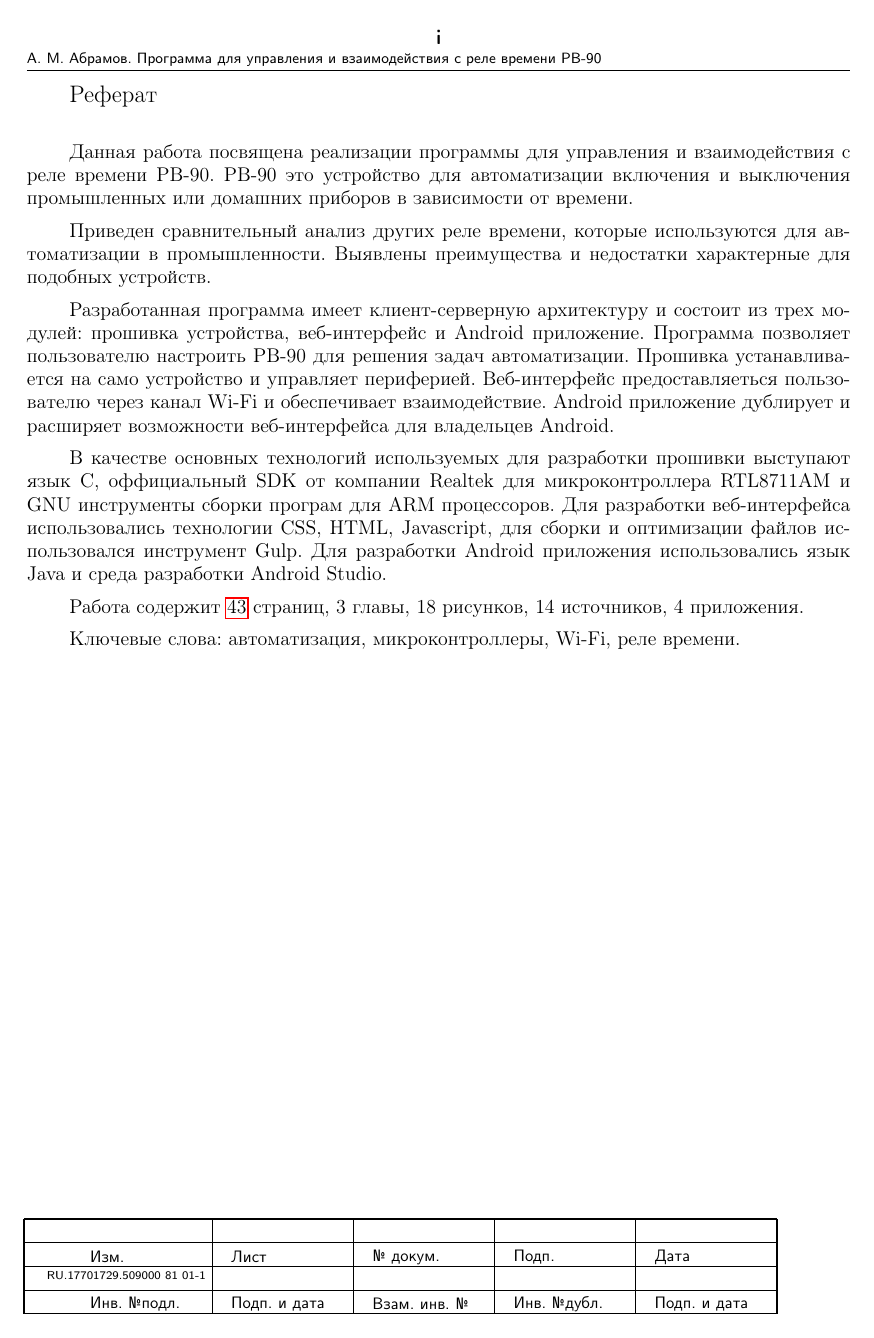
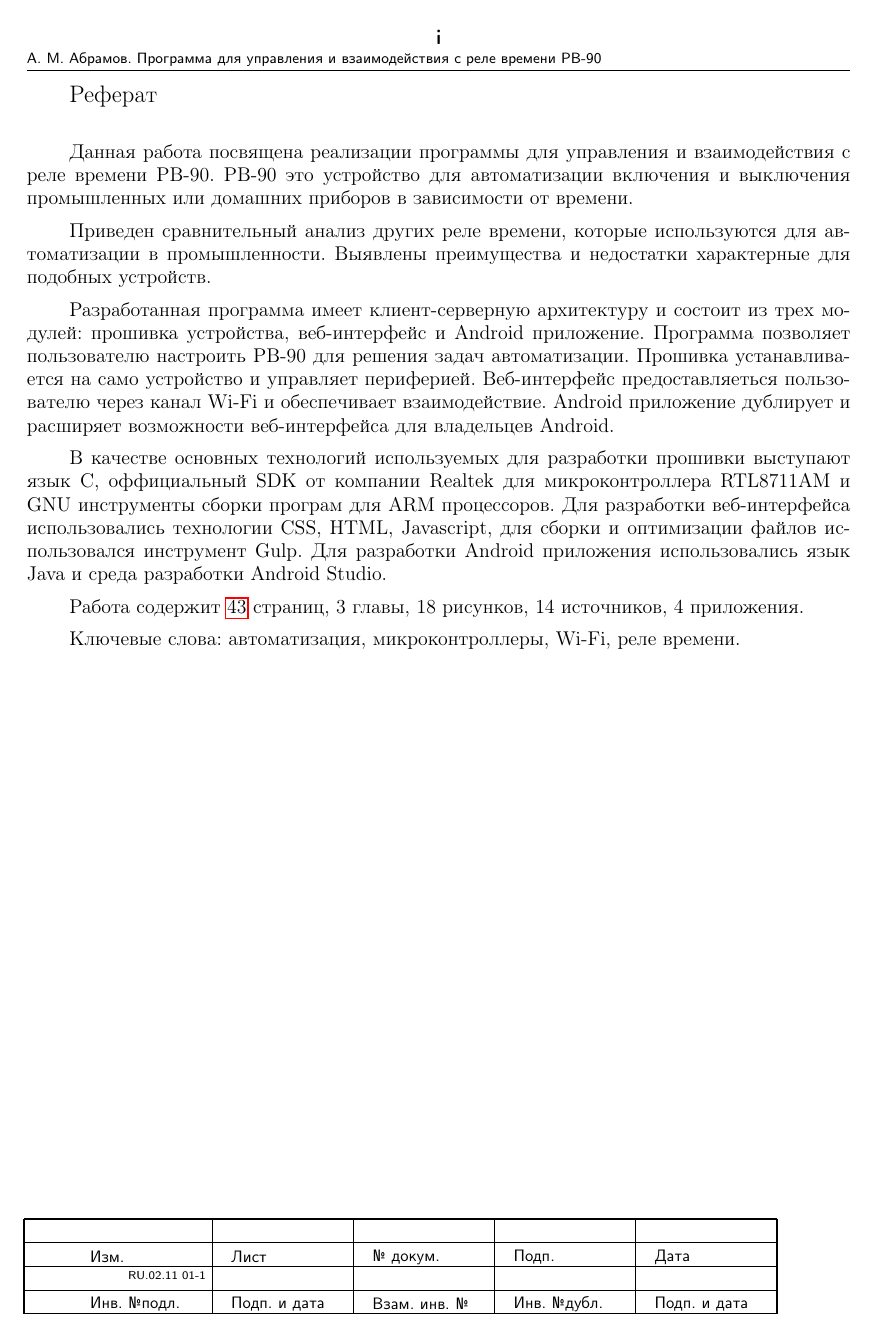
Before and after one commit to temach/coursework-time-relay, a LaTeX document (explain/explain_main.tex): page 2 of 46. Compiled offline with pdfLaTeX; a LaTeX package or settings file that is missing is left out.

Commit message:
explain_main: small fixes

```diff
--- a/explain/explain_main.tex
+++ b/explain/explain_main.tex
@@ -146,7 +146,7 @@ encoding=utf8
 \vspace*{0.3cm}
 по направлению подготовки 09.03.04 «Программная инженерия» \\
 }}
-\workTypeId{RU.17701729.509000 81 01-1}
+\workTypeId{RU.02.11 01-1}
 \workShortFullTitle{\small А. M. Абрамов. Программа для управления и взаимодействия с реле времени РВ-90}
 
 \titleSubname{Пояснительная записка}
```
